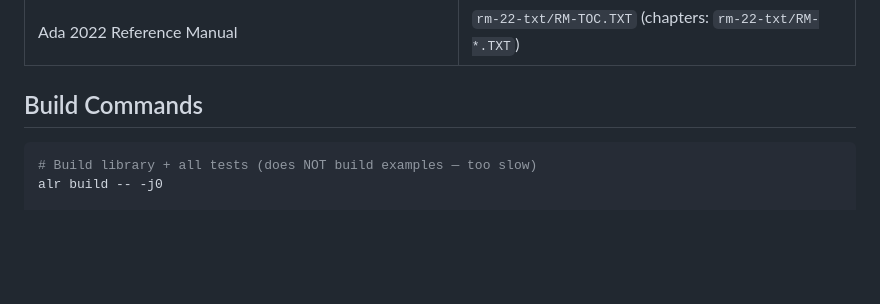
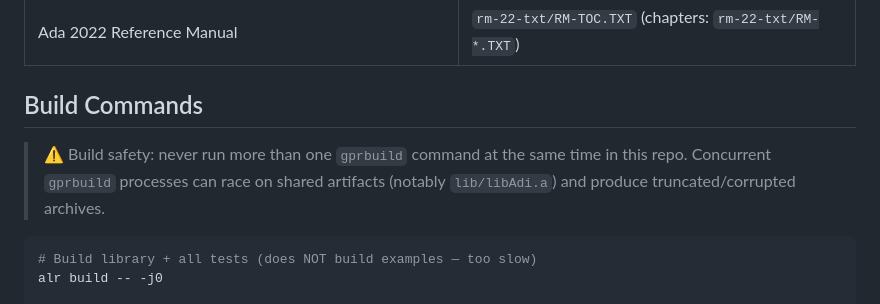
Before and after one commit to ovenpasta/adi2, a Markdown page: CLAUDE.md, the part around the change. GitHub-like rendering; blank space fills up the shorter version.

Commit message:
Document non-concurrent gprbuild requirement
Add an explicit build safety note to CLAUDE.md: never run multiple gprbuild commands simultaneously in this repo because concurrent runs can race on shared archives like libAdi.a.

````diff
--- a/CLAUDE.md
+++ b/CLAUDE.md
@@ -25,6 +25,8 @@ Before making changes, read the relevant documentation. Do not guess at APIs or
 | Ada 2022 Reference Manual | `rm-22-txt/RM-TOC.TXT` (chapters: `rm-22-txt/RM-*.TXT`) |
 
 ## Build Commands
+
+> ⚠️ Build safety: never run more than one `gprbuild` command at the same time in this repo. Concurrent `gprbuild` processes can race on shared artifacts (notably `lib/libAdi.a`) and produce truncated/corrupted archives.
 
 ```bash
 # Build library + all tests (does NOT build examples — too slow)
````
